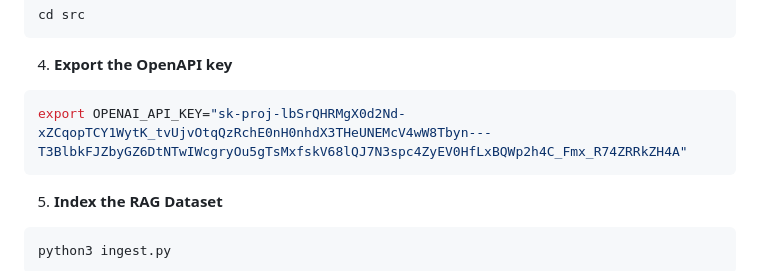
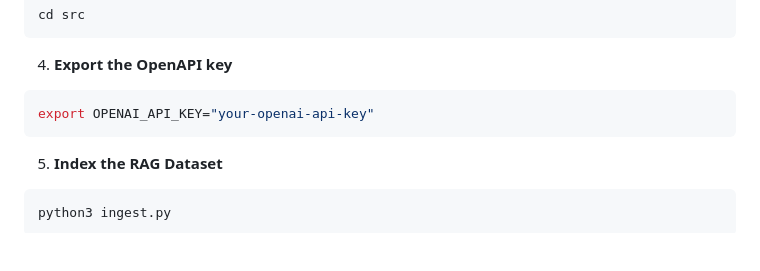
Before and after one commit to ar-dutta2026/RAG-Chatbot, a Markdown page: README.md, the part around the change. Drawn GitHub-style; blank space fills up the shorter version.

````diff
--- a/README.md
+++ b/README.md
@@ -27,7 +27,7 @@ cd src
 
 4. **Export the OpenAPI key**
 ```bash
-export OPENAI_API_KEY="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"
+export OPENAI_API_KEY="your-openai-api-key"
 ```
 
 5. **Index the RAG Dataset**
````
